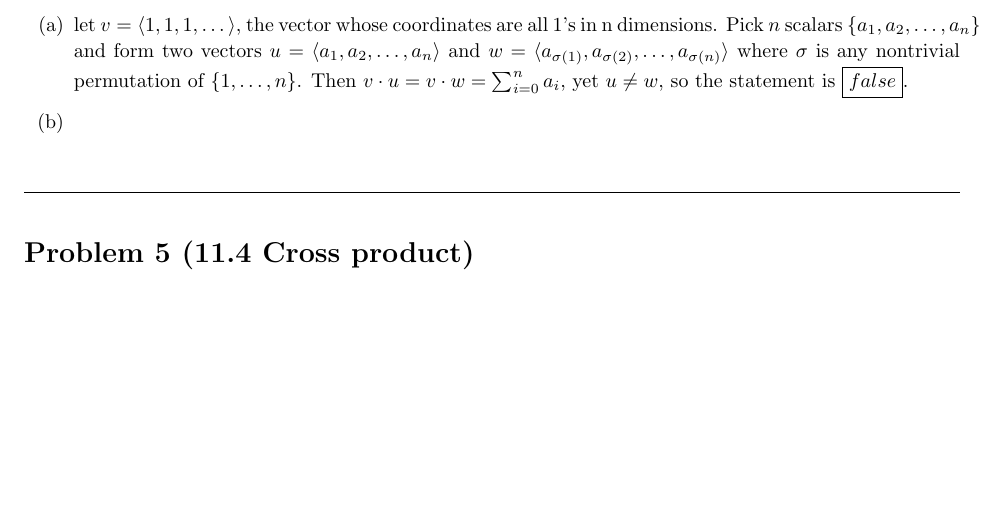
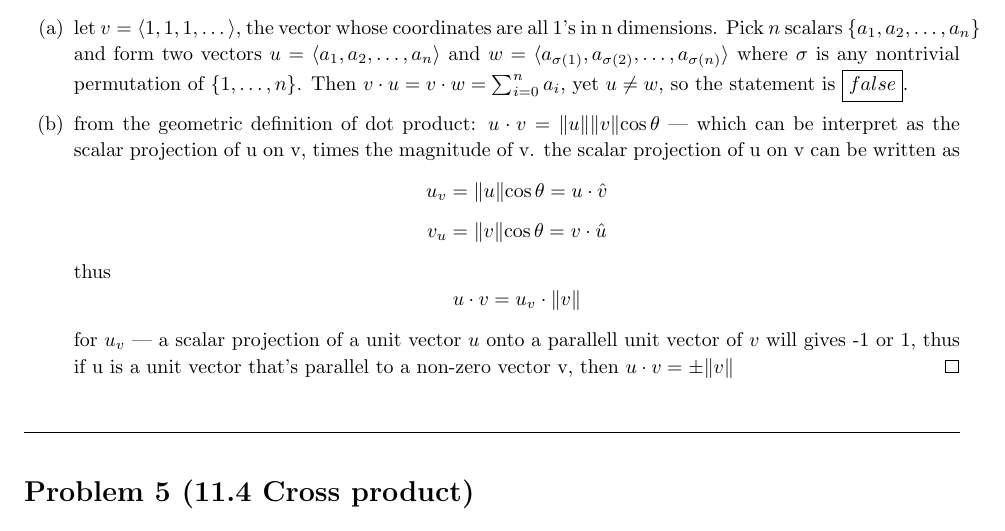
Before and after one commit to jiraroj-wir/MUIC-ICMA216-Calculus-IIIA, a LaTeX document (216_HW3_6781617_Jiraroj.tex): part of page 4 of 5, cut so that both start at the same text, the shorter picture padded with empty space. Compiled offline with pdfLaTeX.

Commit message:
hw 3, problem 4

```diff
--- a/216_HW3_6781617_Jiraroj.tex
+++ b/216_HW3_6781617_Jiraroj.tex
@@ -247,7 +247,15 @@ True-False Determine whether the statement is true or false. Explain your answer
 
 \begin{enumerate}[label=(\alph*)]
     \item let $v = \langle 1, 1, 1, \dots \rangle$, the vector whose coordinates are all $1$'s in n dimensions. Pick $n$ scalars $\{a_1, a_2, \dots, a_n\}$ and form two vectors $u = \langle a_1, a_2, \dots, a_n \rangle$ and $w = \langle a_{\sigma(1)}, a_{\sigma(2)}, \dots, a_{\sigma(n)} \rangle$ where $\sigma$ is any nontrivial permutation of $\{1, \dots, n\}$. Then $v \cdot u = v \cdot w = \sum_{i = 0}^{n} a_i$, yet $u \neq w$, so the statement is \boxed{false}.
-    \item
+    \item from the geometric definition of dot product: $u \cdot v = \lVert u \lVert \lVert v \lVert \cos\theta$ --- which can be interpret as the scalar projection of u on v, times the magnitude of v. the scalar projection of u on v can be written as
+        \[u_v = \lVert u \lVert \cos\theta = u \cdot \hat{v}\]
+        \[v_u = \lVert v \lVert \cos\theta = v \cdot \hat{u}\]
+
+    thus
+        \[u \cdot v = u_v \cdot \lVert v \lVert\]
+
+    for $u_v$ --- a scalar projection of a unit vector $u$ onto a parallell unit vector of $v$ will gives -1 or 1, thus if u is a unit vector that's parallel to a non-zero vector v, then $u \cdot v = \pm \lVert v \lVert$
+    \qed
 \end{enumerate}
 
 \vspace{1em}
```
